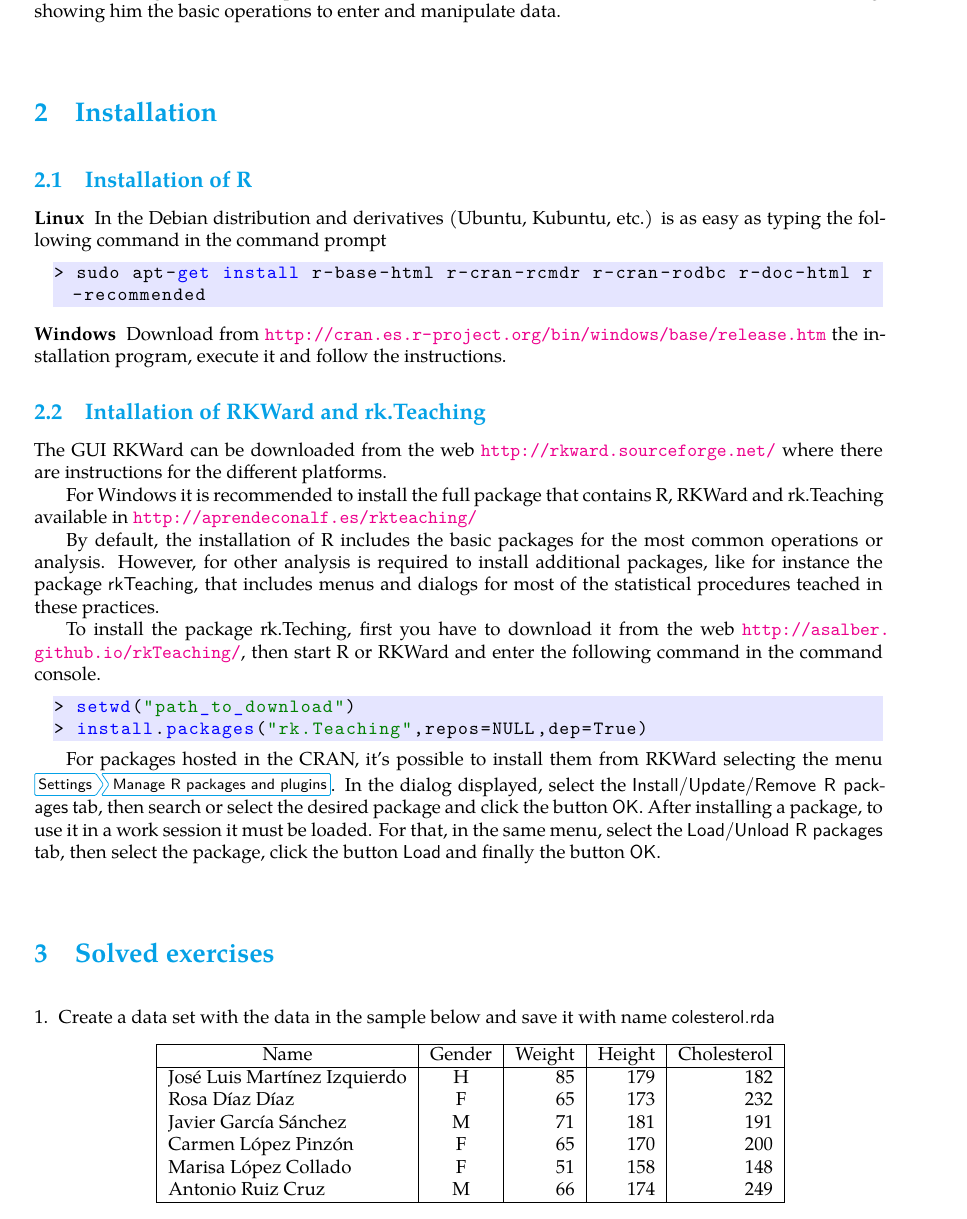
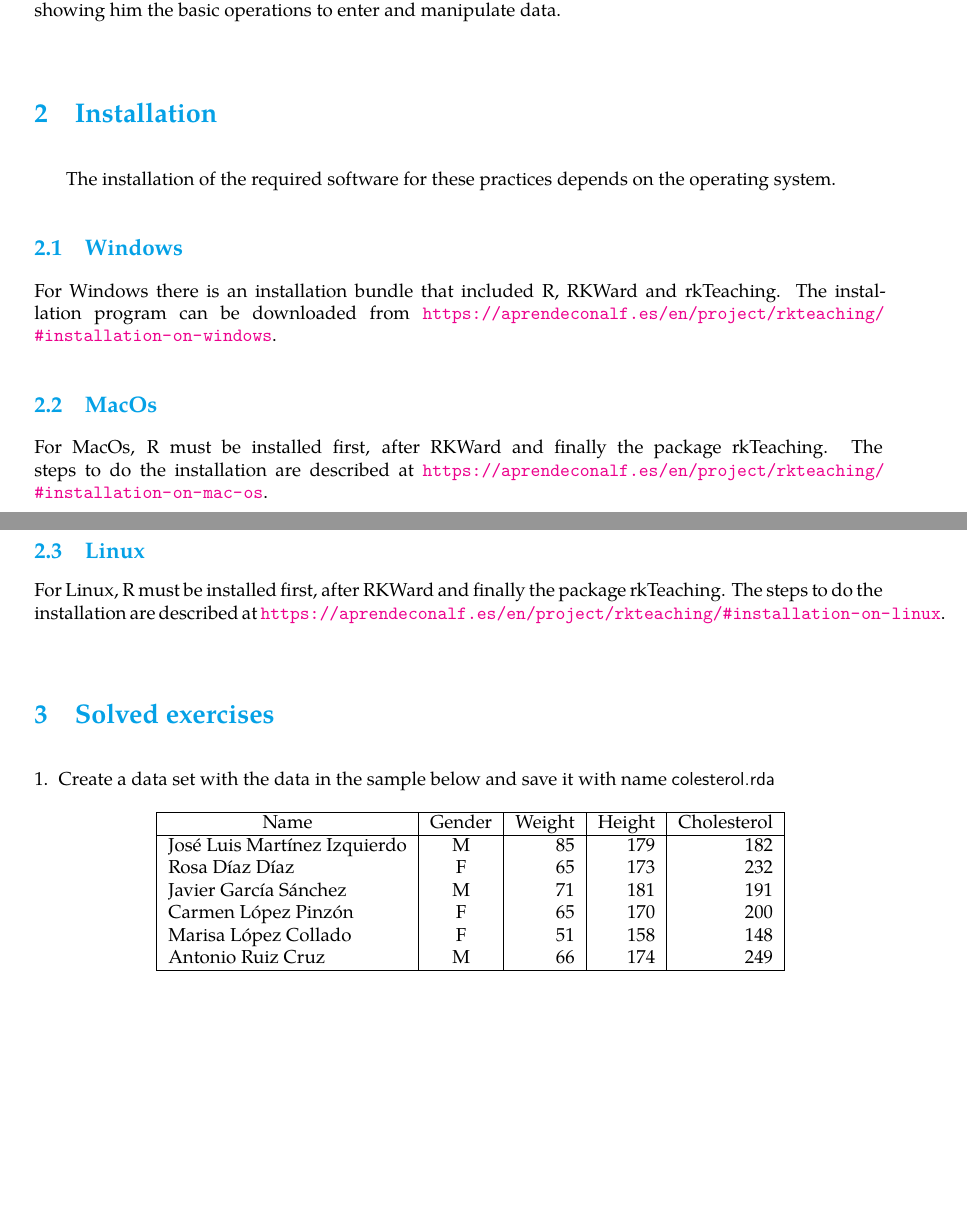
Before and after one commit to produnis/angewandte_uebungen_in_R, a LaTeX thesis (statistics_practices_rkteaching.tex, which reads chapters/introduction/introduction.tex): part of page 6 of 59 before the commit and two parts of pages 6 and 7 of 59 after it, the two joined at a grey line, cut so that both start at the same text, the shorter picture padded with empty space. Compiled offline with XeLaTeX; a missing font is replaced by an installed copy or a similar font.

Commit message:
Updated introduction.

```diff
--- a/chapters/introduction/introduction.tex
+++ b/chapters/introduction/introduction.tex
@@ -45,44 +49,16 @@ The main goal of this chapter is to introduce the student to the use of RKWard a
 operations to enter and manipulate data.
 
 \section{Installation}
-\subsection{Installation of R}
-\begin{description}
-\item[Linux] In the Debian distribution and derivatives (Ubuntu, Kubuntu, etc.) is as easy as typing the following
-command in the command prompt
-\begin{lstlisting}
-> sudo apt-get install r-base-html r-cran-rcmdr r-cran-rodbc r-doc-html r-recommended
-\end{lstlisting}
-\item[Windows] Download from \url{http://cran.es.r-project.org/bin/windows/base/release.htm} the installation program,
-execute it and follow the instructions.
-\end{description}
+The installation of the required software for these practices depends on the operating system.
 
-\subsection{Intallation of RKWard and rk.Teaching}
-The GUI RKWard can be downloaded from the web \url{http://rkward.sourceforge.net/} where there are instructions for
-the different platforms.
+\subsection{Windows}
+For Windows there is an installation bundle that included R, RKWard and rkTeaching. The installation program can be downloaded from \url{https://aprendeconalf.es/en/project/rkteaching/#installation-on-windows}.
 
-For Windows it is recommended to install the full package that contains R, RKWard and rk.Teaching available in
-\url{http://aprendeconalf.es/rkteaching/}
+\subsection{MacOs}
+For MacOs, R must be installed first, after RKWard and finally the package rkTeaching. The steps to do the installation are described at \url{https://aprendeconalf.es/en/project/rkteaching/#installation-on-mac-os}.
 
-By default, the installation of R includes the basic packages for the most common operations or analysis.
-However, for other analysis is required to install additional packages, like for instance the package
-\variable{rkTeaching}, that includes menus and dialogs for most of the statistical procedures teached in these
-practices.
-
-To install the package rk.Teching, first you have to download it from the web
-\url{http://asalber.github.io/rkTeaching/}, then start R or RKWard and enter the following command in the command
-console.
-\begin{lstlisting}
-> setwd("path_to_download")
-> install.packages("rk.Teaching",repos=NULL,dep=True)
-\end{lstlisting}
-
-For packages hosted in the CRAN, it's possible to install them from RKWard selecting the
-menu \menu{Settings > Manage R packages and plugins}.
-In the dialog displayed, select the \mtab{Install/Update/Remove R packages} tab, then search or select the desired
-package and click the button \button{OK}.
-After installing a package, to use it in a work session it must be loaded.
-For that, in the same menu, select the \mtab{Load/Unload R packages} tab, then select the package, click the button
-\button{Load} and finally the button \button{OK}.
+\subsection{Linux}
+For Linux, R must be installed first, after RKWard and finally the package rkTeaching. The steps to do the installation are described at \url{https://aprendeconalf.es/en/project/rkteaching/#installation-on-linux}.
 
 
 \section{Solved exercises}
@@ -94,7 +70,7 @@ For that, in the same menu, select the \mtab{Load/Unload R packages} tab, then s
 \multicolumn{1}{|c|}{Name} & \multicolumn{1}{c|}{Gender} & \multicolumn{1}{c|}{Weight} & \multicolumn{1}{c|}{Height} &
 \multicolumn{1}{c|}{Cholesterol}\\
 \hline
-José Luis Martínez Izquierdo  & H &  85 & 179 & 182\\
+José Luis Martínez Izquierdo  & M &  85 & 179 & 182\\
 Rosa Díaz Díaz & F & 65 & 173 & 232\\
 Javier García Sánchez  & M & 71 & 181 & 191\\
 Carmen López Pinzón & F &  65 & 170 & 200\\
--- a/statistics_practices_rkteaching.tex
+++ b/statistics_practices_rkteaching.tex
@@ -23,8 +23,8 @@
 % Font settings
 \usepackage{unicode-math}
 \setmainfont[Ligatures=TeX]{TeX Gyre Pagella}
-\setmathfont{TG Pagella Math}
-% \setmathfont[math-style=ISO, bold-style=ISO]{texgyrepagella-math.otf}
+%\setmathfont{TG Pagella Math}
+\setmathfont[math-style=ISO, bold-style=ISO]{texgyrepagella-math.otf}
 
 % Color
 \usepackage{xcolor} % Required for specifying colors by name
```
Also changed, not shown: chapters/frequency_distributions/frequency_distributions.tex (+1 -1 lines), chapters/statistics/statistics.tex (+1 -1 lines), chapters/introduction/img/rkward.eps (deleted), chapters/introduction/img/rkward.png, statistics_practices_rkteaching.pdf, chapters/introduction/introduction.tex (4 more changed lines).
